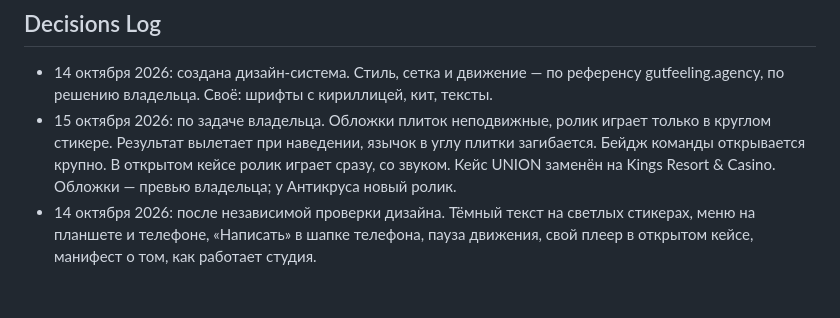
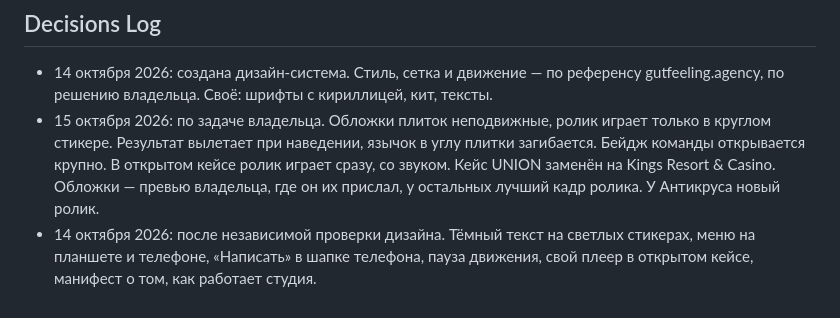
Before and after one commit to lol4eg4/north-whale-studio, a Markdown page: DESIGN.md, the part around the change. Rendered like a GitHub page.

Commit message:
docs: Brief design decisions; DESIGN.md log names which posters are the owner's
Co-Authored-By: Claude Opus 5.5 <noreply@anthropic.com>

```diff
--- a/DESIGN.md
+++ b/DESIGN.md
@@ -285,5 +285,5 @@ components:
 ## Decisions Log
 
 - 14 октября 2026: создана дизайн-система. Стиль, сетка и движение — по референсу gutfeeling.agency, по решению владельца. Своё: шрифты с кириллицей, кит, тексты.
-- 15 октября 2026: по задаче владельца. Обложки плиток неподвижные, ролик играет только в круглом стикере. Результат вылетает при наведении, язычок в углу плитки загибается. Бейдж команды открывается крупно. В открытом кейсе ролик играет сразу, со звуком. Кейс UNION заменён на Kings Resort & Casino. Обложки — превью владельца; у Антикруса новый ролик.
+- 15 октября 2026: по задаче владельца. Обложки плиток неподвижные, ролик играет только в круглом стикере. Результат вылетает при наведении, язычок в углу плитки загибается. Бейдж команды открывается крупно. В открытом кейсе ролик играет сразу, со звуком. Кейс UNION заменён на Kings Resort & Casino. Обложки — превью владельца, где он их прислал, у остальных лучший кадр ролика. У Антикруса новый ролик.
 - 14 октября 2026: после независимой проверки дизайна. Тёмный текст на светлых стикерах, меню на планшете и телефоне, «Написать» в шапке телефона, пауза движения, свой плеер в открытом кейсе, манифест о том, как работает студия.
```
Also changed, not shown: 1 other file.
